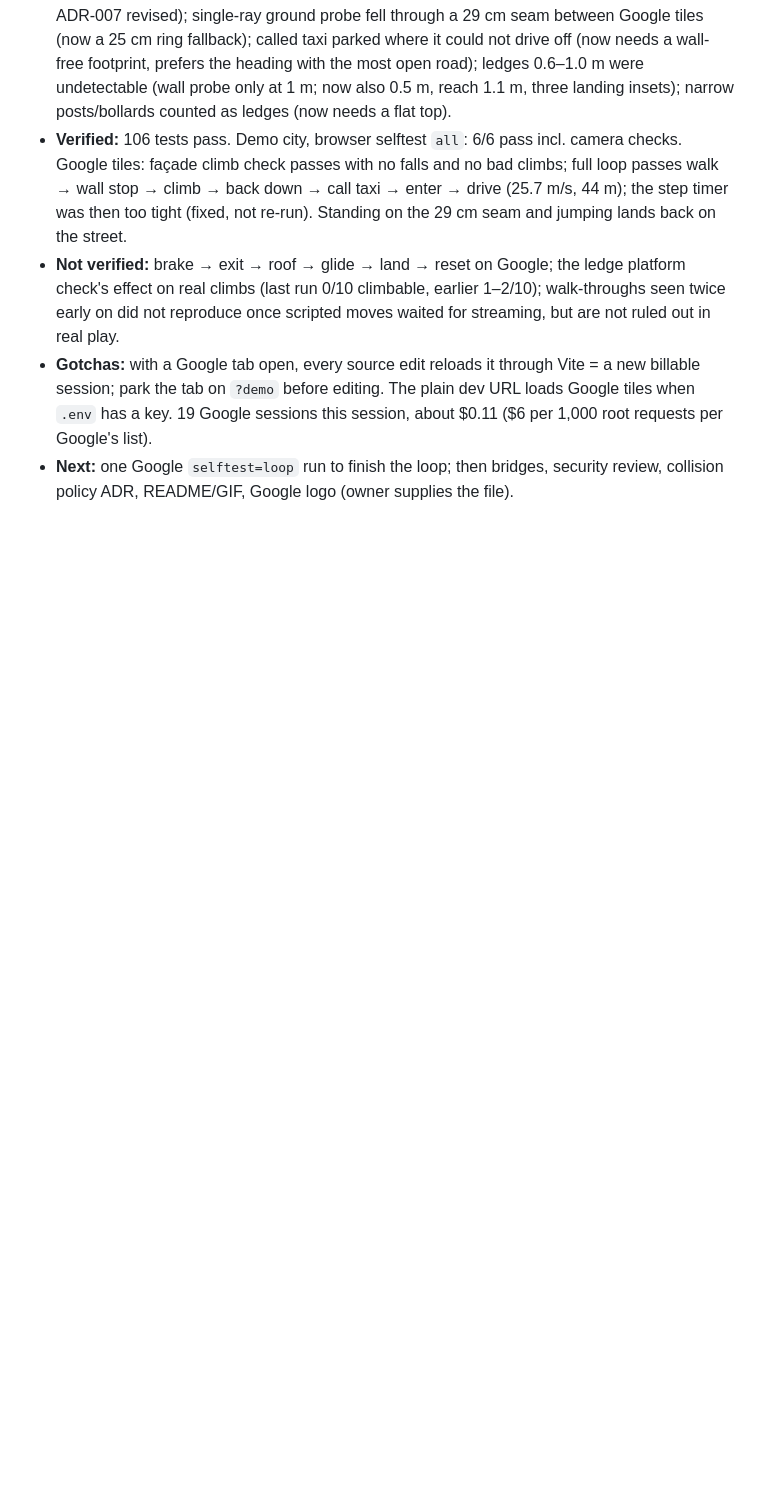
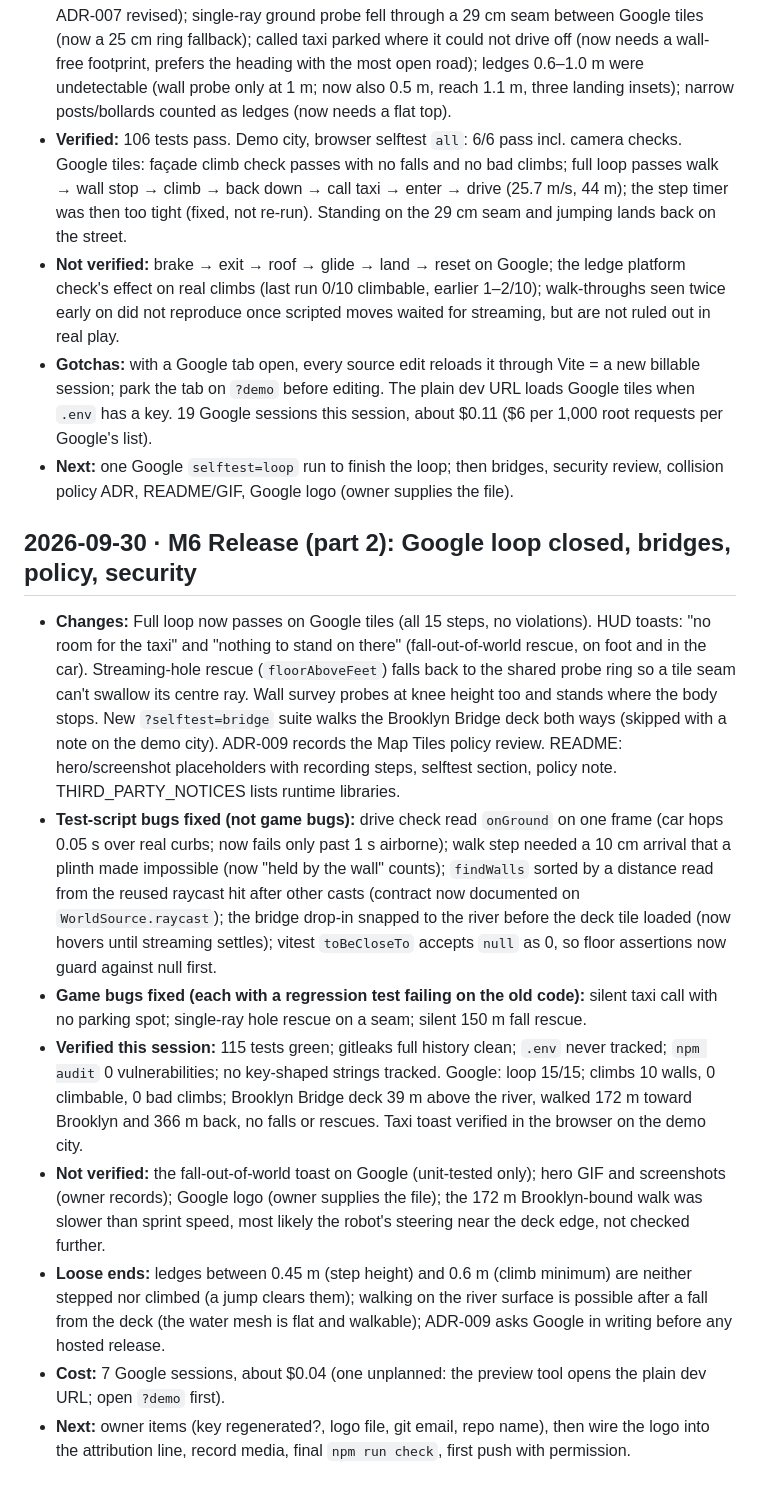
Before and after one commit to alexmunzon/manhattan-3d, a Markdown page: docs/SESSION_LOG.md, the part around the change. Rendered like a GitHub page; blank space fills up the shorter version.

Commit message:
docs: M6 part 2 status and session handoff
Co-Authored-By: Claude Fable 5.1 <noreply@anthropic.com>

```diff
--- a/docs/SESSION_LOG.md
+++ b/docs/SESSION_LOG.md
@@ -148,3 +148,35 @@ Append-only. One entry per session: date · milestone · changes · verified ·
   a key. 19 Google sessions this session, about $0.11 ($6 per 1,000 root requests per Google's list).
 - **Next:** one Google `selftest=loop` run to finish the loop; then bridges, security review, collision
   policy ADR, README/GIF, Google logo (owner supplies the file).
+
+## 2026-09-30 · M6 Release (part 2): Google loop closed, bridges, policy, security
+
+- **Changes:** Full loop now passes on Google tiles (all 15 steps, no violations). HUD toasts: "no room
+  for the taxi" and "nothing to stand on there" (fall-out-of-world rescue, on foot and in the car).
+  Streaming-hole rescue (`floorAboveFeet`) falls back to the shared probe ring so a tile seam can't
+  swallow its centre ray. Wall survey probes at knee height too and stands where the body stops. New
+  `?selftest=bridge` suite walks the Brooklyn Bridge deck both ways (skipped with a note on the demo
+  city). ADR-009 records the Map Tiles policy review. README: hero/screenshot placeholders with
+  recording steps, selftest section, policy note. THIRD_PARTY_NOTICES lists runtime libraries.
+- **Test-script bugs fixed (not game bugs):** drive check read `onGround` on one frame (car hops 0.05 s
+  over real curbs; now fails only past 1 s airborne); walk step needed a 10 cm arrival that a plinth
+  made impossible (now "held by the wall" counts); `findWalls` sorted by a distance read from the
+  reused raycast hit after other casts (contract now documented on `WorldSource.raycast`); the bridge
+  drop-in snapped to the river before the deck tile loaded (now hovers until streaming settles);
+  vitest `toBeCloseTo` accepts `null` as 0, so floor assertions now guard against null first.
+- **Game bugs fixed (each with a regression test failing on the old code):** silent taxi call with no
+  parking spot; single-ray hole rescue on a seam; silent 150 m fall rescue.
+- **Verified this session:** 115 tests green; gitleaks full history clean; `.env` never tracked;
+  `npm audit` 0 vulnerabilities; no key-shaped strings tracked. Google: loop 15/15; climbs 10 walls,
+  0 climbable, 0 bad climbs; Brooklyn Bridge deck 39 m above the river, walked 172 m toward Brooklyn
+  and 366 m back, no falls or rescues. Taxi toast verified in the browser on the demo city.
+- **Not verified:** the fall-out-of-world toast on Google (unit-tested only); hero GIF and screenshots
+  (owner records); Google logo (owner supplies the file); the 172 m Brooklyn-bound walk was slower
+  than sprint speed, most likely the robot's steering near the deck edge, not checked further.
+- **Loose ends:** ledges between 0.45 m (step height) and 0.6 m (climb minimum) are neither stepped
+  nor climbed (a jump clears them); walking on the river surface is possible after a fall from the
+  deck (the water mesh is flat and walkable); ADR-009 asks Google in writing before any hosted release.
+- **Cost:** 7 Google sessions, about $0.04 (one unplanned: the preview tool opens the plain dev URL;
+  open `?demo` first).
+- **Next:** owner items (key regenerated?, logo file, git email, repo name), then wire the logo into
+  the attribution line, record media, final `npm run check`, first push with permission.
```
Also changed, not shown: docs/ROADMAP.md (+5 -3 lines).
